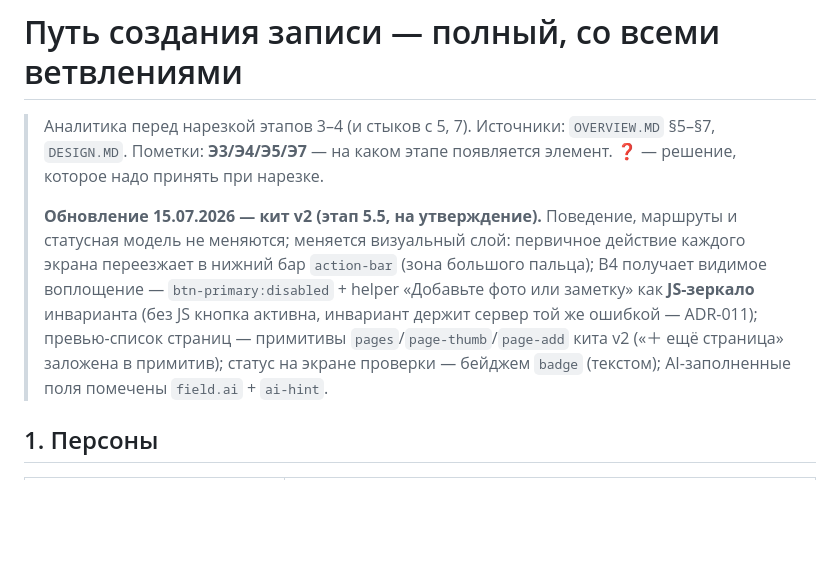
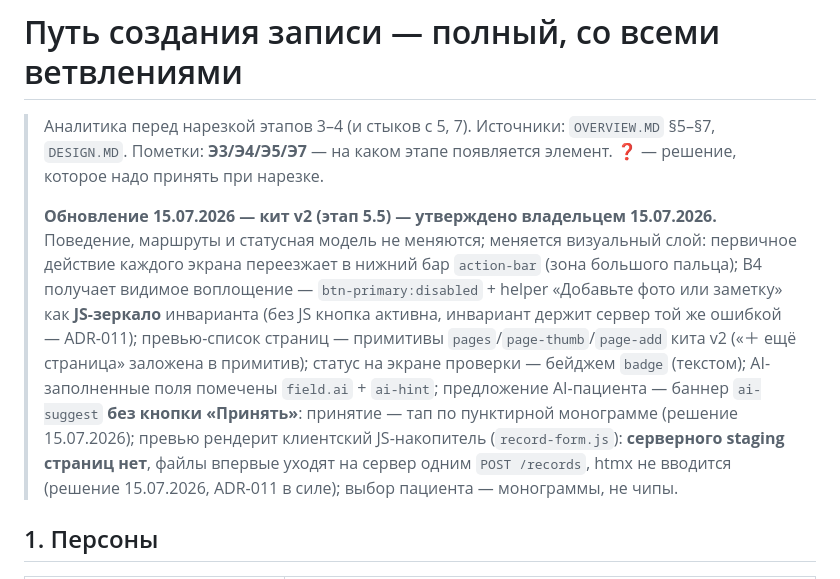
Before and after one commit to masterfocus92/medarchive, a Markdown page: docs/flows/record-creation.md, the part around the change. Drawn GitHub-style; blank space fills up the shorter version.

```diff
--- a/docs/flows/record-creation.md
+++ b/docs/flows/record-creation.md
@@ -3,11 +3,13 @@
 > Аналитика перед нарезкой этапов 3–4 (и стыков с 5, 7). Источники: `OVERVIEW.MD` §5–§7, `DESIGN.MD`.
 > Пометки: **Э3/Э4/Э5/Э7** — на каком этапе появляется элемент. ❓ — решение, которое надо принять при нарезке.
 >
-> **Обновление 15.07.2026 — кит v2 (этап 5.5, на утверждение).** Поведение, маршруты и статусная модель не меняются; меняется визуальный слой:
+> **Обновление 15.07.2026 — кит v2 (этап 5.5) — утверждено владельцем 15.07.2026.** Поведение, маршруты и статусная модель не меняются; меняется визуальный слой:
 > первичное действие каждого экрана переезжает в нижний бар `action-bar` (зона большого пальца);
 > B4 получает видимое воплощение — `btn-primary:disabled` + helper «Добавьте фото или заметку» как **JS-зеркало** инварианта (без JS кнопка активна, инвариант держит сервер той же ошибкой — ADR-011);
 > превью-список страниц — примитивы `pages`/`page-thumb`/`page-add` кита v2 («＋ ещё страница» заложена в примитив);
-> статус на экране проверки — бейджем `badge` (текстом); AI-заполненные поля помечены `field.ai` + `ai-hint`.
+> статус на экране проверки — бейджем `badge` (текстом); AI-заполненные поля помечены `field.ai` + `ai-hint`;
+> предложение AI-пациента — баннер `ai-suggest` **без кнопки «Принять»**: принятие — тап по пунктирной монограмме (решение 15.07.2026);
+> превью рендерит клиентский JS-накопитель (`record-form.js`): **серверного staging страниц нет**, файлы впервые уходят на сервер одним `POST /records`, htmx не вводится (решение 15.07.2026, ADR-011 в силе); выбор пациента — монограммы, не чипы.
 
 ## 1. Персоны
 
```
Also changed, not shown: docs/flows/record-viewing.md (+2 -2 lines), tasks/TASK-5.5.md (added, +173 -0 lines).
